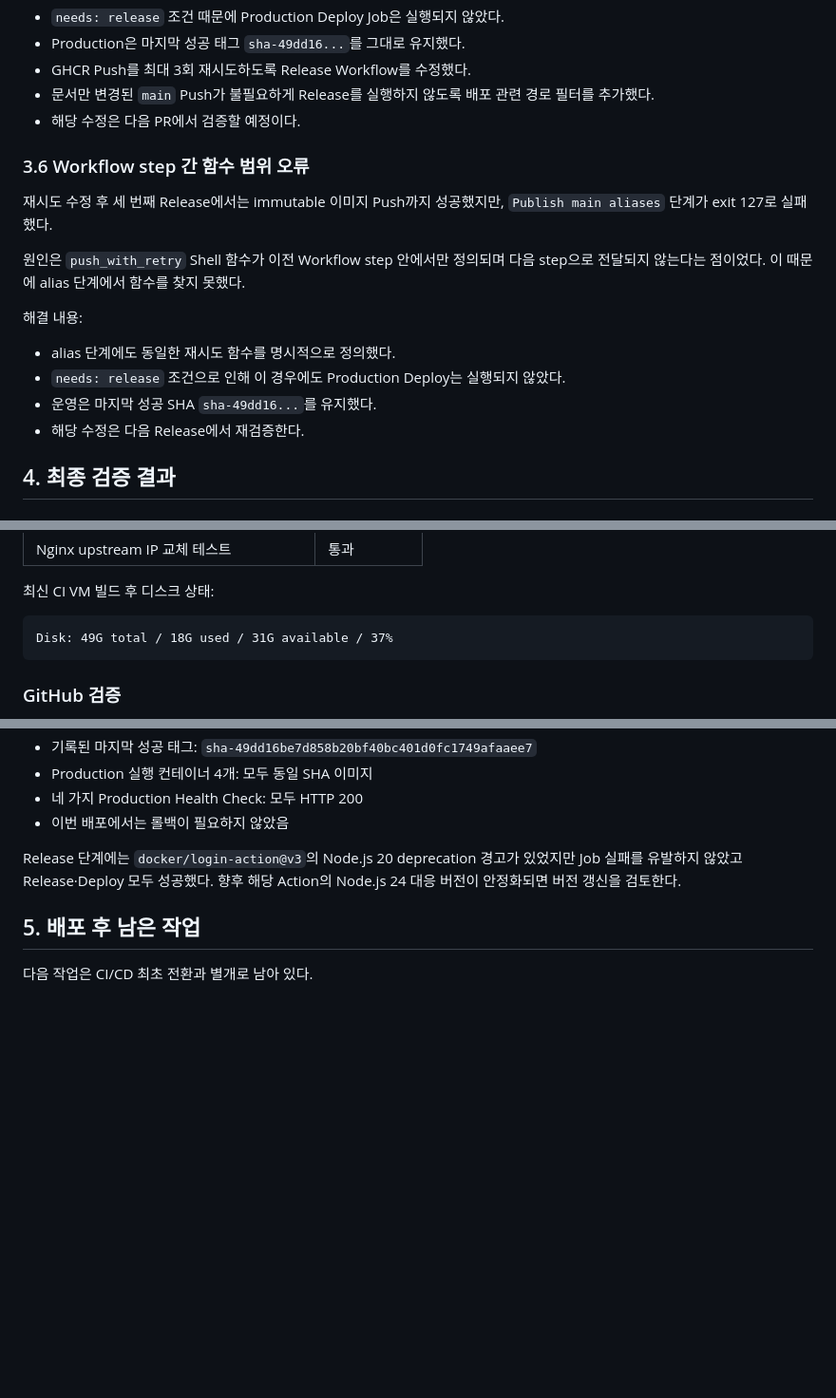
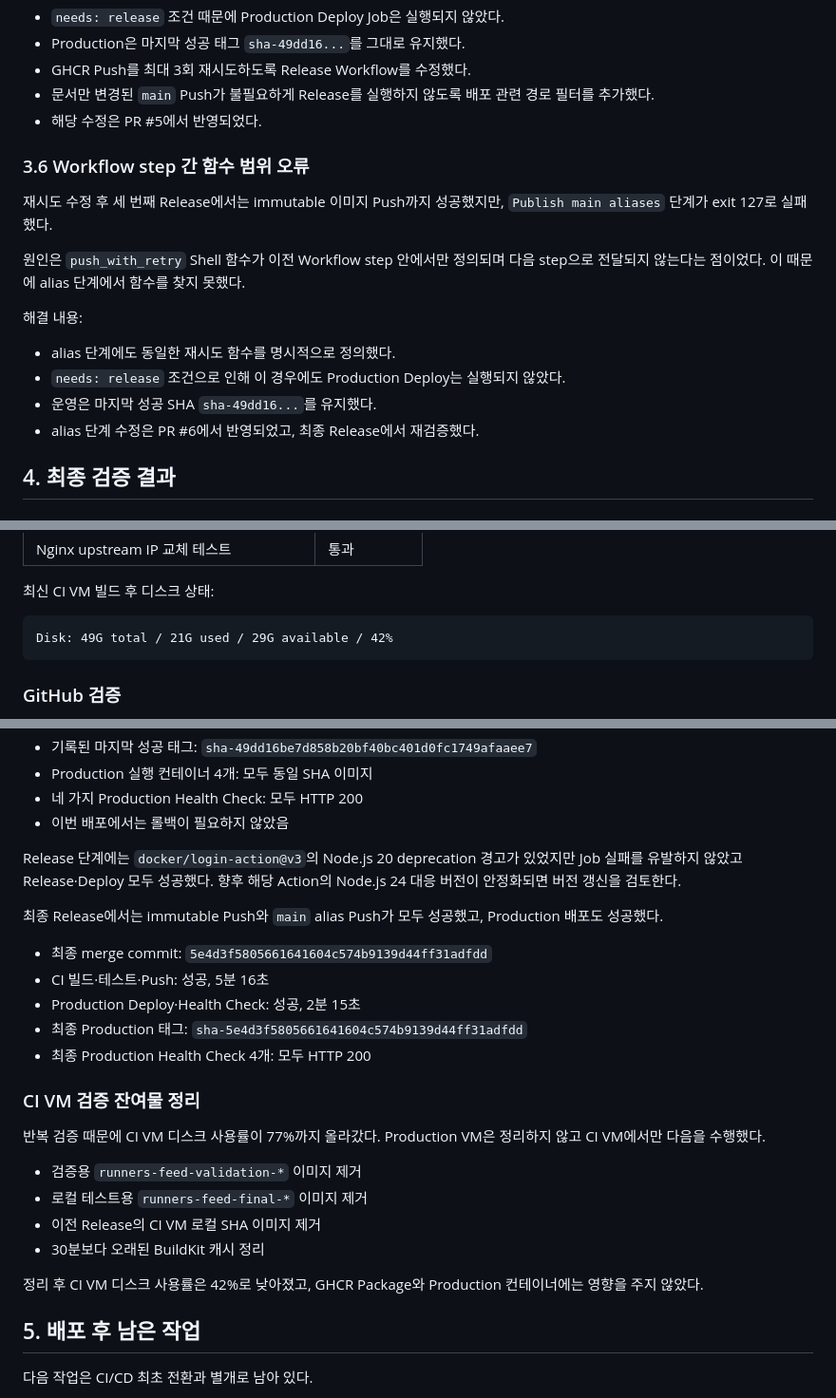
Before and after one commit to Temu-F4/Runners_Feed, a Markdown page: docs/OCI_GHCR_CICD_IMPLEMENTATION_LOG.md, 3 parts joined by grey strips. Shown at 95% size. GitHub-like rendering; blank space fills up the shorter version.

Commit message:
docs: record final CI/CD verification
Record the completed OCI CI → GHCR → OCI production deployment verification and troubleshooting history.

````diff
--- a/docs/OCI_GHCR_CICD_IMPLEMENTATION_LOG.md
+++ b/docs/OCI_GHCR_CICD_IMPLEMENTATION_LOG.md
@@ -253,7 +253,7 @@ net/http: timeout awaiting response headers
 - GHCR Push를 최대 3회 재시도하도록 Release Workflow를 수정했다.
 - 문서만 변경된 `main` Push가 불필요하게 Release를 실행하지 않도록 배포 관련
   경로 필터를 추가했다.
-- 해당 수정은 다음 PR에서 검증할 예정이다.
+- 해당 수정은 PR #5에서 반영되었다.
 
 ### 3.6 Workflow step 간 함수 범위 오류
 
@@ -268,7 +268,7 @@ step으로 전달되지 않는다는 점이었다. 이 때문에 alias 단계에
 - alias 단계에도 동일한 재시도 함수를 명시적으로 정의했다.
 - `needs: release` 조건으로 인해 이 경우에도 Production Deploy는 실행되지 않았다.
 - 운영은 마지막 성공 SHA `sha-49dd16...`를 유지했다.
-- 해당 수정은 다음 Release에서 재검증한다.
+- alias 단계 수정은 PR #6에서 반영되었고, 최종 Release에서 재검증했다.
 
 ## 4. 최종 검증 결과
 
@@ -291,7 +291,7 @@ step으로 전달되지 않는다는 점이었다. 이 때문에 alias 단계에
 최신 CI VM 빌드 후 디스크 상태:
 
 ```text
-Disk: 49G total / 18G used / 31G available / 37%
+Disk: 49G total / 21G used / 29G available / 42%
 ```
 
 ### GitHub 검증
@@ -335,6 +337,28 @@ Release 단계에는 `docker/login-action@v3`의 Node.js 20 deprecation 경고
 Job 실패를 유발하지 않았고 Release·Deploy 모두 성공했다. 향후 해당 Action의
 Node.js 24 대응 버전이 안정화되면 버전 갱신을 검토한다.
 
+최종 Release에서는 immutable Push와 `main` alias Push가 모두 성공했고, Production
+배포도 성공했다.
+
+- 최종 merge commit: `5e4d3f5805661641604c574b9139d44ff31adfdd`
+- CI 빌드·테스트·Push: 성공, 5분 16초
+- Production Deploy·Health Check: 성공, 2분 15초
+- 최종 Production 태그: `sha-5e4d3f5805661641604c574b9139d44ff31adfdd`
+- 최종 Production Health Check 4개: 모두 HTTP 200
+
+### CI VM 검증 잔여물 정리
+
+반복 검증 때문에 CI VM 디스크 사용률이 77%까지 올라갔다. Production VM은
+정리하지 않고 CI VM에서만 다음을 수행했다.
+
+- 검증용 `runners-feed-validation-*` 이미지 제거
+- 로컬 테스트용 `runners-feed-final-*` 이미지 제거
+- 이전 Release의 CI VM 로컬 SHA 이미지 제거
+- 30분보다 오래된 BuildKit 캐시 정리
+
+정리 후 CI VM 디스크 사용률은 42%로 낮아졌고, GHCR Package와 Production
+컨테이너에는 영향을 주지 않았다.
+
 ## 5. 배포 후 남은 작업
 
 다음 작업은 CI/CD 최초 전환과 별개로 남아 있다.
````
Also changed, not shown: other parts of docs/OCI_GHCR_CICD_IMPLEMENTATION_LOG.md (+2 -0 lines).
